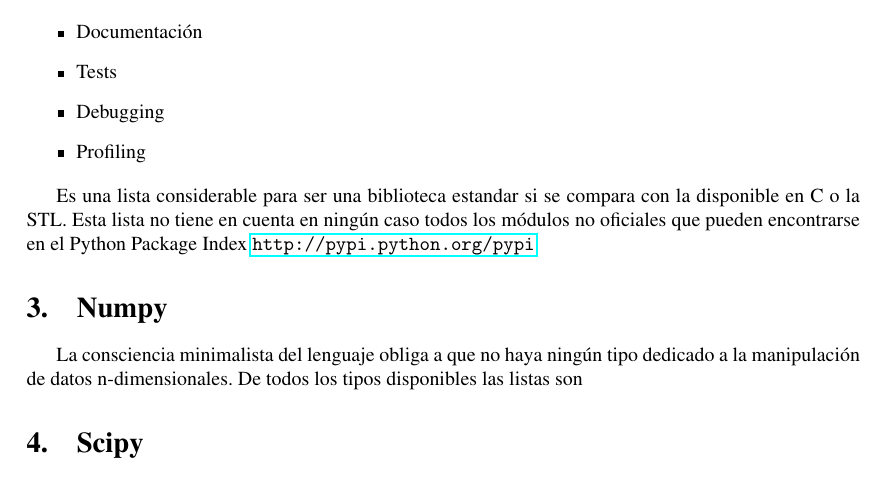
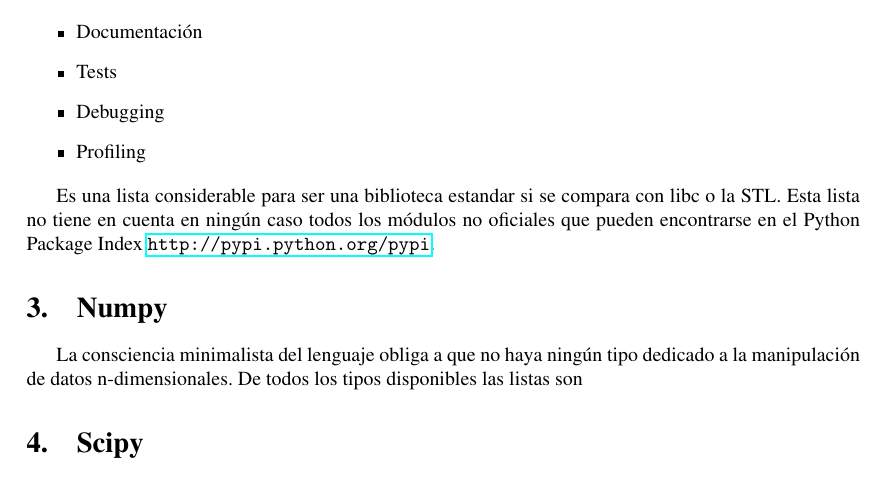
Before and after one commit to guillemborrell/CursoScripting, a LaTeX document (clases/imath_julio_2008/paper.tex): part of page 8 of 9, cut so that both start at the same text. Compiled offline with pdfLaTeX.

Commit message:
Un pequeño cambio que me habia olvidado

```diff
--- a/clases/imath_julio_2008/paper.tex
+++ b/clases/imath_julio_2008/paper.tex
@@ -515,10 +515,9 @@ encontramos módulos para:
 \end{itemize}
 
 Es una lista considerable para ser una biblioteca estandar si se
-compara con la disponible en C o la STL.  Esta lista no tiene en
-cuenta en ningún caso todos los módulos no oficiales que pueden
-encontrarse en el Python Package Index
-\url{http://pypi.python.org/pypi}.
+compara con libc o la STL.  Esta lista no tiene en cuenta en ningún
+caso todos los módulos no oficiales que pueden encontrarse en el
+Python Package Index \url{http://pypi.python.org/pypi}.
 \section{Numpy}
 
 La consciencia minimalista del lenguaje obliga a que no haya ningún
```
